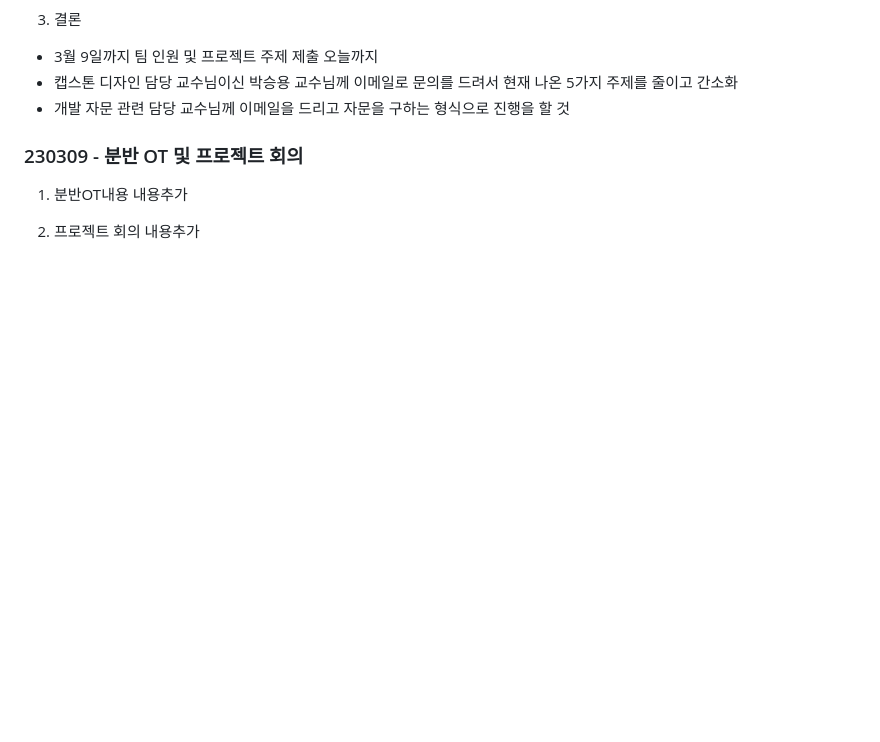
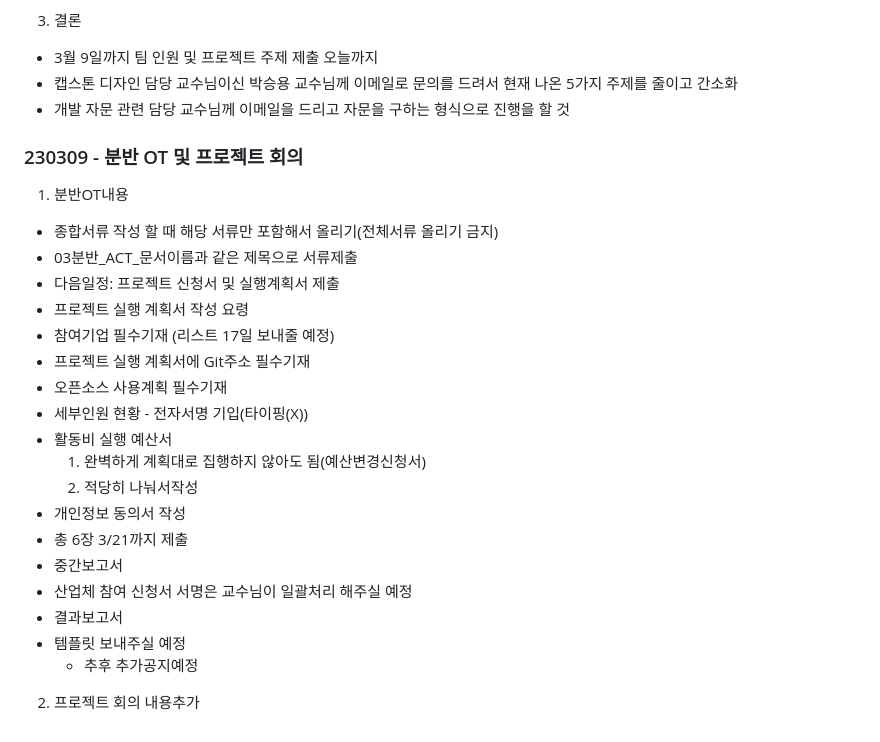
Before and after one commit to Chun-Jihun/capstonedesign, a Markdown page: meeting_content/README.md, the part around the change. GitHub-like rendering; blank space fills up the shorter version.

```diff
--- a/meeting_content/README.md
+++ b/meeting_content/README.md
@@ -81,7 +81,24 @@
 
 ### 230309 - 분반 OT 및 프로젝트 회의
   1. 분반OT내용
-  내용추가
+  - 종합서류 작성 할 때 해당 서류만 포함해서 올리기(전체서류 올리기 금지)
+  - 03분반_ACT_문서이름과 같은 제목으로 서류제출
+  - 다음일정: 프로젝트 신청서 및 실행계획서 제출
+  - 프로젝트 실행 계획서 작성 요령
+  - 참여기업 필수기재 (리스트 17일 보내줄 예정)
+  - 프로젝트 실행 계획서에 Git주소 필수기재
+  - 오픈소스 사용계획 필수기재
+  - 세부인원 현황 - 전자서명 기입(타이핑(X))
+  - 활동비 실행 예산서
+    1) 완벽하게 계획대로 집행하지 않아도 됨(예산변경신청서)
+    2) 적당히 나눠서작성
+  - 개인정보 동의서 작성
+  - 총 6장 3/21까지 제출
+  - 중간보고서
+  - 산업체 참여 신청서 서명은 교수님이 일괄처리 해주실 예정
+  - 결과보고서
+  - 템플릿 보내주실 예정
+    + 추후 추가공지예정
 
   2. 프로젝트 회의
   내용추가
```
